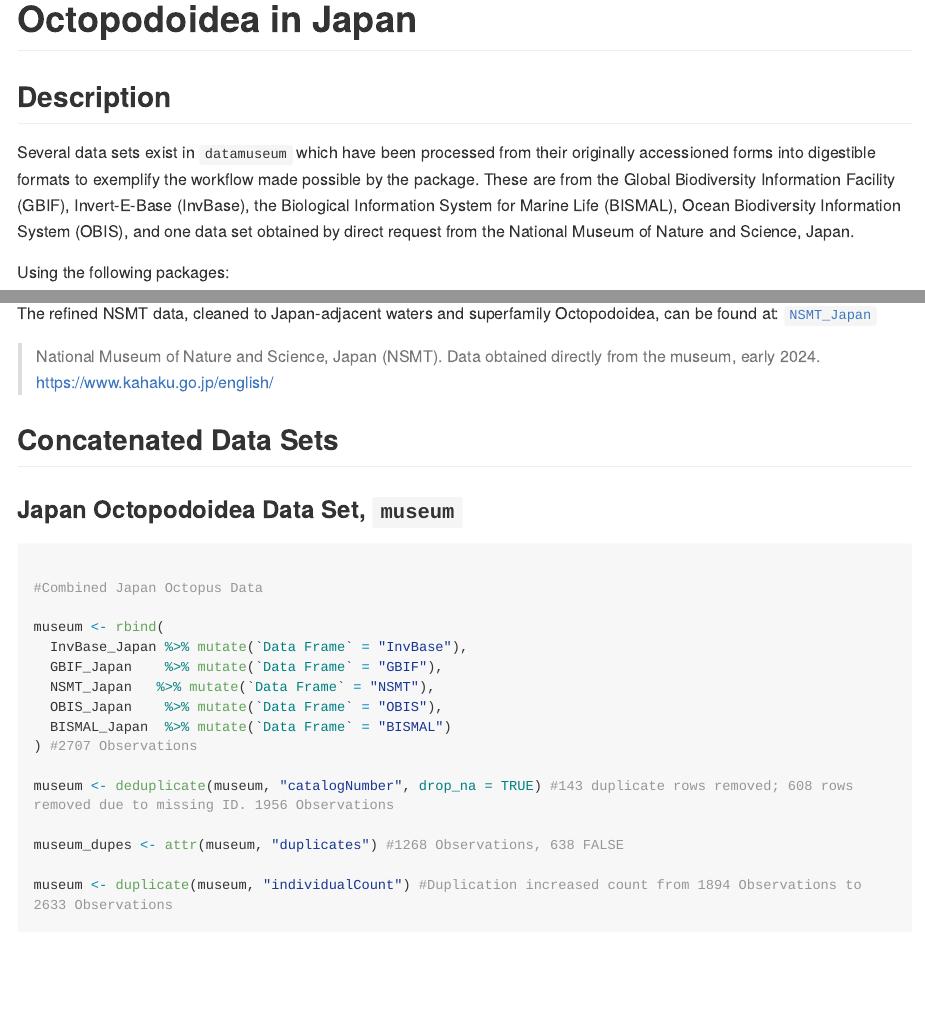
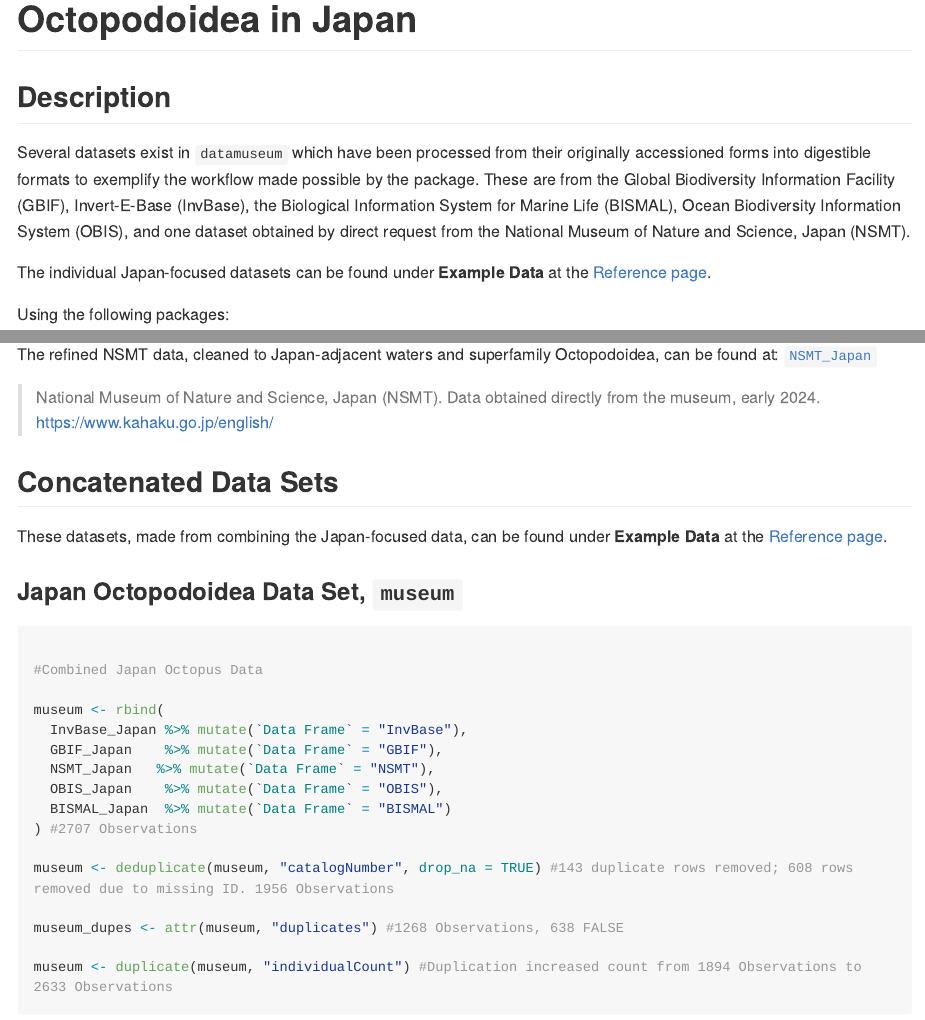
Before and after one commit to btorgovitsky00/datamuseum, an R Markdown document (vignettes/octopodoidea_japan.Rmd): the page in a window 1100 px wide, from its top, and a second part further down, joined at a grey line. The pictures show the output file docs/articles/octopodoidea_japan.md that the author committed with the source, drawn offline in the style of GitHub; long lines of code are wrapped.

Commit message:
Update vignette text

````diff
--- a/vignettes/octopodoidea_japan.Rmd
+++ b/vignettes/octopodoidea_japan.Rmd
@@ -20,11 +20,17 @@ knitr::opts_chunk$set(
 ```
 
 # Description
-Several data sets exist in `datamuseum` which have been processed from their originally accessioned forms
-into digestible formats to exemplify the workflow made possible by the package. These are from the Global
-Biodiversity Information Facility (GBIF), Invert-E-Base (InvBase), the Biological Information System
-for Marine Life (BISMAL), Ocean Biodiversity Information System (OBIS), and one data set obtained by
-direct request from the National Museum of Nature and Science, Japan.
+
+Several datasets exist in `datamuseum` which have been processed from their
+originally accessioned forms into digestible formats to exemplify the workflow
+made possible by the package. These are from the Global Biodiversity
+Information Facility (GBIF), Invert-E-Base (InvBase), the Biological
+Information System for Marine Life (BISMAL), Ocean Biodiversity Information
+System (OBIS), and one dataset obtained by direct request from the National
+Museum of Nature and Science, Japan (NSMT).
+
+The individual Japan-focused datasets can be found under **Example Data** at
+the [Reference page](https://btorgovitsky00.github.io/datamuseum/reference/index.html).
 
 Using the following packages:
 
@@ -273,6 +279,10 @@ Octopodoidea, can be found at:
 
 # Concatenated Data Sets
 
+These datasets, made from combining the Japan-focused data, can be found
+under **Example Data** at the
+[Reference page](https://btorgovitsky00.github.io/datamuseum/reference/index.html).
+
 ## Japan Octopodoidea Data Set, `museum`
 ```{r museum, eval = FALSE}
 
````
Also changed, not shown: docs/articles/octopodoidea_japan.md, docs/pkgdown.yml, docs/search.json, vignettes/octopodoidea_japan.Rmd (2 more changed lines), 1 other file.
